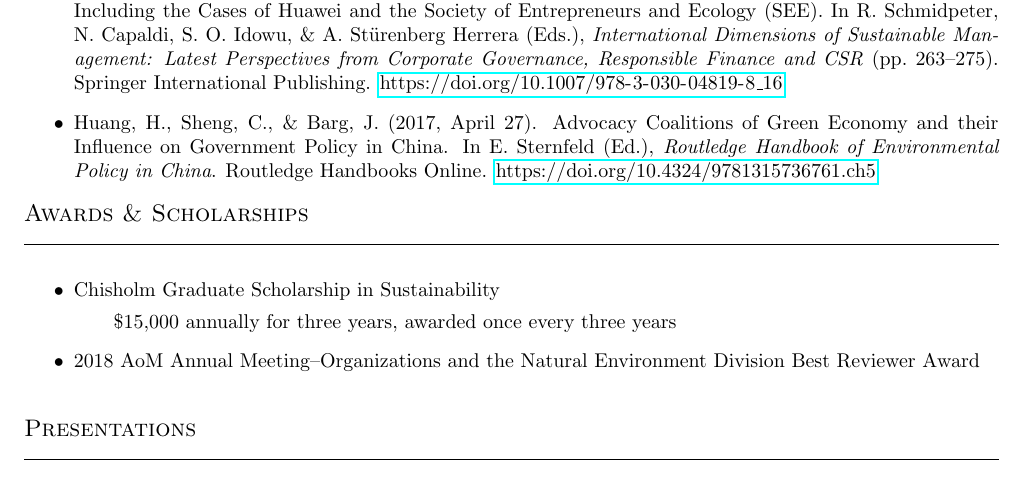
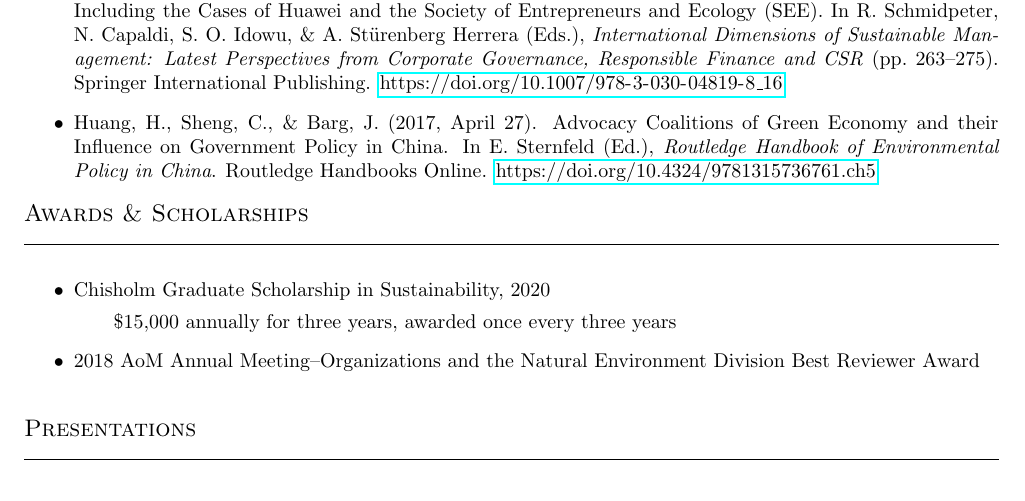
Before and after one commit to julianbarg/CV, a LaTeX CV (CV.tex): part of page 1 of 3, cut so that both start at the same text. Compiled offline with pdfLaTeX.

Commit message:
Added year for Chisholm Scholarship.

```diff
--- a/CV.tex
+++ b/CV.tex
@@ -37,7 +37,7 @@
 
 	\sectionheading{Awards \& Scholarships}
 	\begin{itemize}
-		\item Chisholm Graduate Scholarship in Sustainability
+		\item Chisholm Graduate Scholarship in Sustainability, 2020
 			\subitem \$15,000 annually for three years, awarded once every three years
 		\item 2018 AoM Annual Meeting--Organizations and the Natural Environment Division Best Reviewer Award
 	\end{itemize}
```
Also changed, not shown: CV.pdf.
